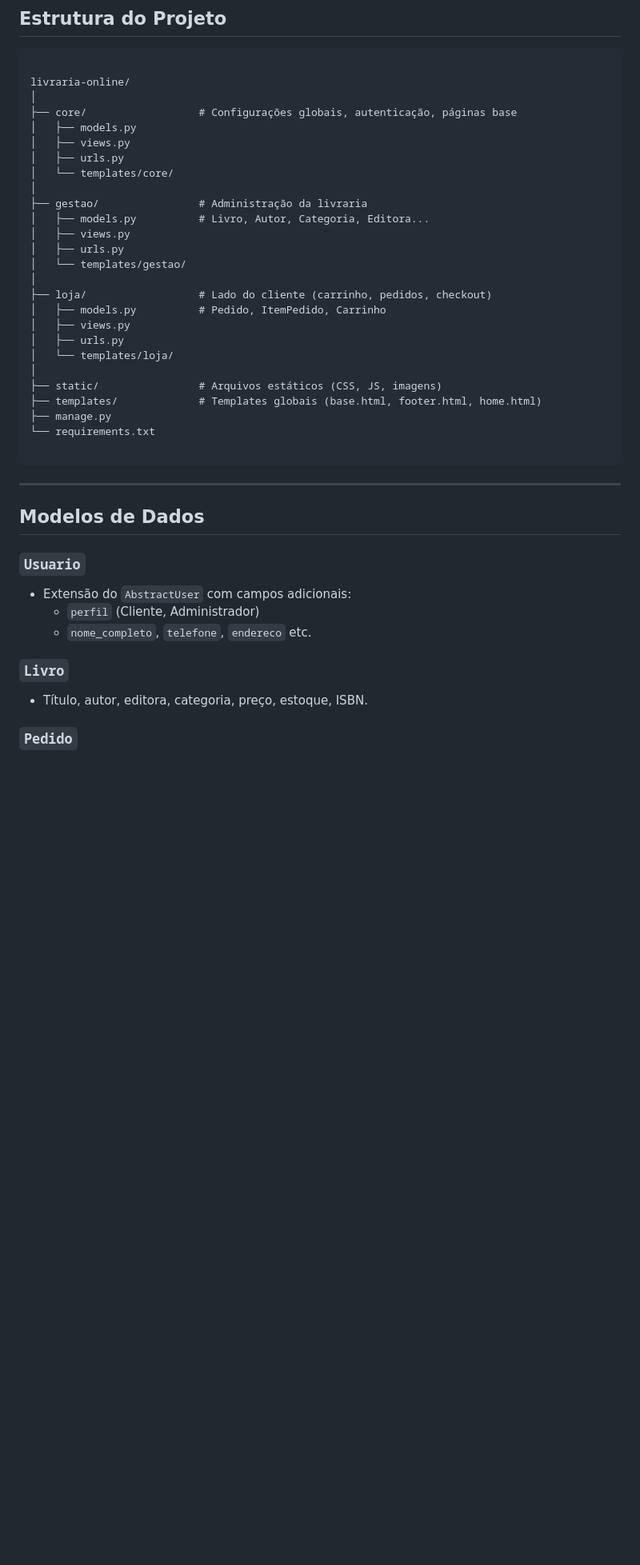
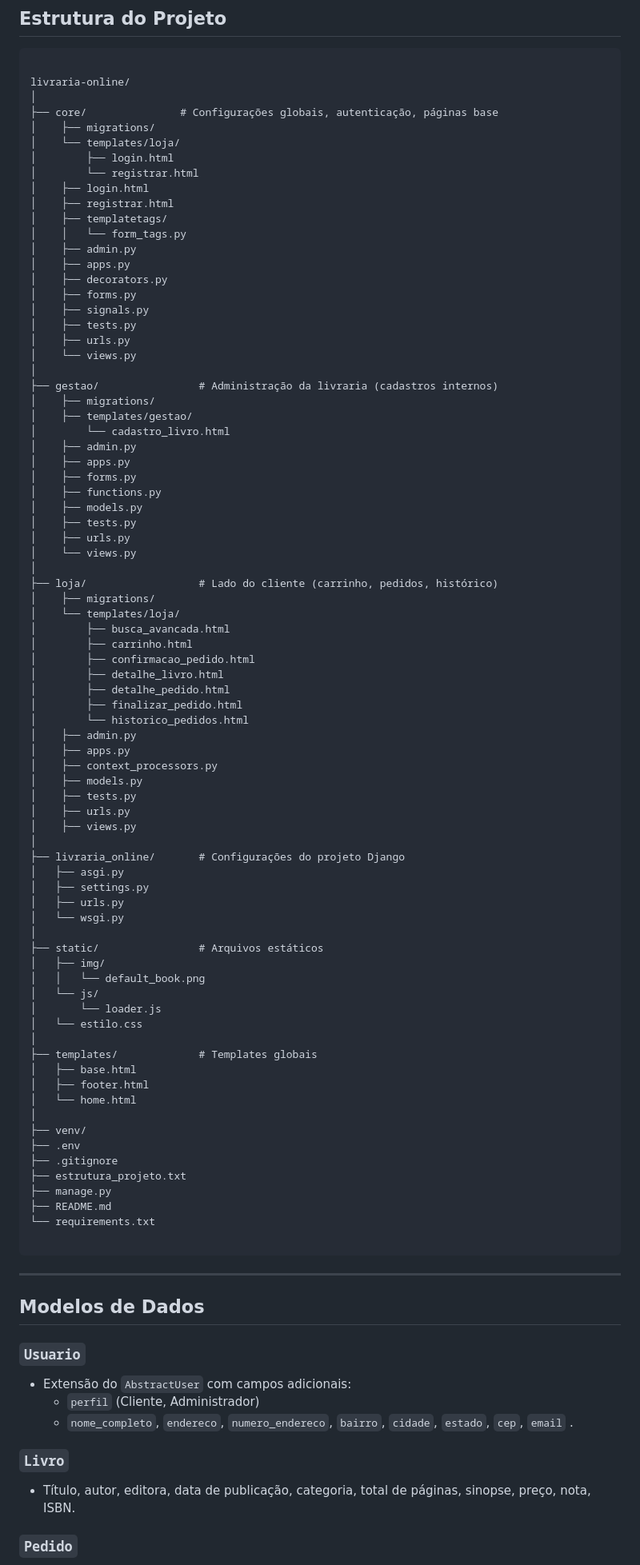
Before and after one commit to alebona/livraria-online, a Markdown page: README.md, the part around one of its changes. Shown at 80% size. GitHub-like rendering; blank space fills up the shorter version.

`````diff
--- a/README.md
+++ b/README.md
@@ -52,27 +52,79 @@ Uma aplicação web construída com **Django** que simula uma livraria online co
 
 livraria-online/
 │
-├── core/                  # Configurações globais, autenticação, páginas base
-│   ├── models.py
-│   ├── views.py
+├── core/               # Configurações globais, autenticação, páginas base
+│    ├── migrations/
+│    └── templates/loja/
+│        ├── login.html
+│        └── registrar.html
+│    ├── login.html
+│    ├── registrar.html
+│    ├── templatetags/
+│    │   └── form_tags.py
+│    ├── admin.py
+│    ├── apps.py
+│    ├── decorators.py
+│    ├── forms.py
+│    ├── signals.py
+│    ├── tests.py
+│    ├── urls.py
+│    └── views.py
+│
+├── gestao/                # Administração da livraria (cadastros internos)
+│    ├── migrations/
+│    ├── templates/gestao/
+│        └── cadastro_livro.html
+│    ├── admin.py
+│    ├── apps.py
+│    ├── forms.py
+│    ├── functions.py
+│    ├── models.py
+│    ├── tests.py
+│    ├── urls.py
+│    └── views.py
+│
+├── loja/                  # Lado do cliente (carrinho, pedidos, histórico)
+│    ├── migrations/
+│    └── templates/loja/
+│        ├── busca_avancada.html
+│        ├── carrinho.html
+│        ├── confirmacao_pedido.html
+│        ├── detalhe_livro.html
+│        ├── detalhe_pedido.html
+│        ├── finalizar_pedido.html
+│        └── historico_pedidos.html
+│    ├── admin.py
+│    ├── apps.py
+│    ├── context_processors.py
+│    ├── models.py
+│    ├── tests.py
+│    ├── urls.py
+│    ├── views.py
+│
+├── livraria_online/       # Configurações do projeto Django
+│   ├── asgi.py
+│   ├── settings.py
 │   ├── urls.py
-│   └── templates/core/
+│   └── wsgi.py
 │
-├── gestao/                # Administração da livraria
-│   ├── models.py          # Livro, Autor, Categoria, Editora...
-│   ├── views.py
-│   ├── urls.py
-│   └── templates/gestao/
+├── static/                # Arquivos estáticos
+│   ├── img/
+│   │   └── default_book.png
+│   └── js/
+│       └── loader.js
+│   └── estilo.css
 │
-├── loja/                  # Lado do cliente (carrinho, pedidos, checkout)
-│   ├── models.py          # Pedido, ItemPedido, Carrinho
-│   ├── views.py
-│   ├── urls.py
-│   └── templates/loja/
+├── templates/             # Templates globais
+│   ├── base.html
+│   ├── footer.html
+│   └── home.html
 │
-├── static/                # Arquivos estáticos (CSS, JS, imagens)
-├── templates/             # Templates globais (base.html, footer.html, home.html)
+├── venv/
+├── .env
+├── .gitignore
+├── estrutura_projeto.txt
 ├── manage.py
+├── README.md
 └── requirements.txt
 
 ````
@@ -84,10 +136,10 @@ livraria-online/
 ### `Usuario`
 - Extensão do `AbstractUser` com campos adicionais:
   - `perfil` (Cliente, Administrador)
-  - `nome_completo`, `telefone`, `endereco` etc.
+  - `nome_completo`, `endereco`, `numero_endereco`, `bairro`, `cidade`, `estado`, `cep`, `email` .
 
 ### `Livro`
-- Título, autor, editora, categoria, preço, estoque, ISBN.
+- Título, autor, editora, data de publicação, categoria, total de páginas, sinopse, preço, nota, ISBN.
 
 ### `Pedido`
 - Usuário associado.
`````
Also changed, not shown: other parts of README.md (+2 -23 lines).
